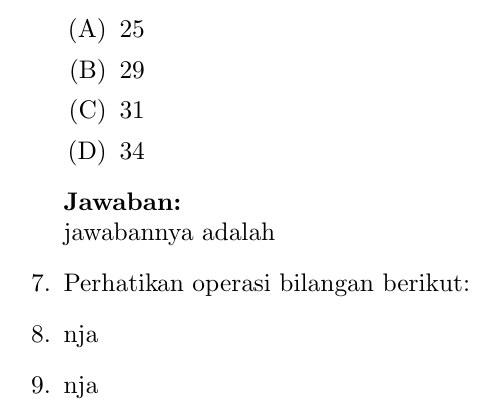
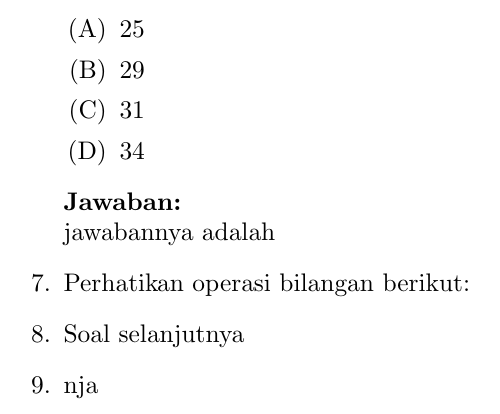
Before and after one commit to imdwipayana/Battlefield, a LaTeX problem sheet (Latex/Example_SAT.tex): part of page 4 of 4, cut so that both start at the same text. Compiled offline with pdfLaTeX.

Commit message:
Update Example_SAT.tex

```diff
--- a/Latex/Example_SAT.tex
+++ b/Latex/Example_SAT.tex
@@ -137,7 +137,7 @@
      jawabannya adalah
 
   \item Perhatikan operasi bilangan berikut:
-  \item nja
+  \item Soal selanjutnya
   \item nja
 
 \end{enumerate}
```
